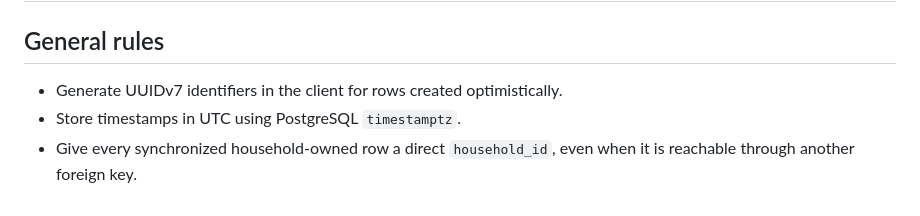
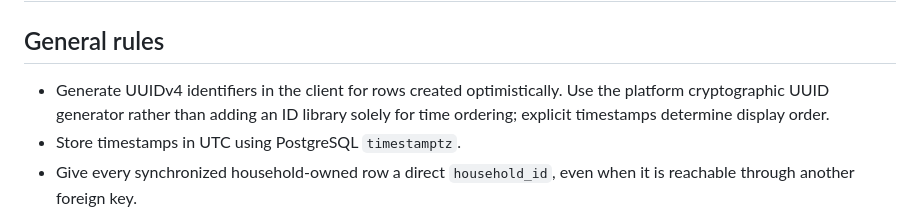
Before and after one commit to arturchichorro/home-hub, a Markdown page: docs/data-model.md, the part around the change. GitHub-like rendering.

Commit message:
chore: docs

```diff
--- a/docs/data-model.md
+++ b/docs/data-model.md
@@ -2,7 +2,10 @@
 
 ## General rules
 
-- Generate UUIDv7 identifiers in the client for rows created optimistically.
+- Generate UUIDv4 identifiers in the client for rows created optimistically.
+  Use the platform cryptographic UUID generator rather than adding an ID
+  library solely for time ordering; explicit timestamps determine display
+  order.
 - Store timestamps in UTC using PostgreSQL `timestamptz`.
 - Give every synchronized household-owned row a direct `household_id`, even when it is reachable through another foreign key.
 - Use independent IDs for recipe ingredient and image rows so concurrent edits address stable records.
```
